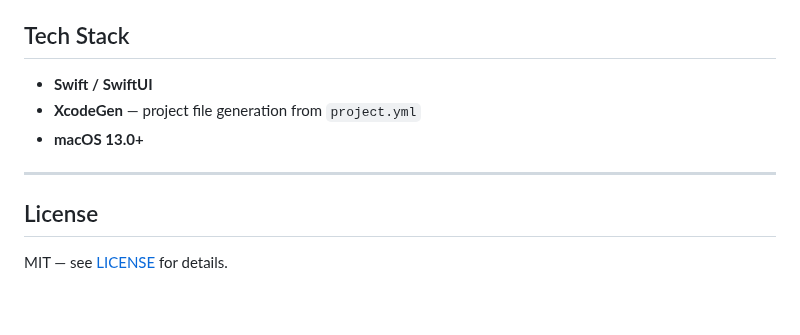
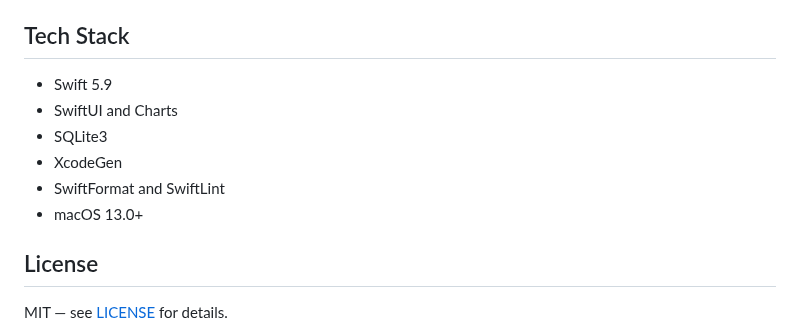
Before and after one commit to choi138/toki, a Markdown page: README.md, the part around one of its changes. GitHub-like rendering; blank space fills up the shorter version.

```diff
--- a/README.md
+++ b/README.md
@@ -135,11 +151,12 @@ build a signed, notarization-ready archive, configure these repository secrets:
 
 ## Tech Stack
 
-- **Swift / SwiftUI**
-- **XcodeGen** — project file generation from `project.yml`
-- **macOS 13.0+**
-
----
+- Swift 5.9
+- SwiftUI and Charts
+- SQLite3
+- XcodeGen
+- SwiftFormat and SwiftLint
+- macOS 13.0+
 
 ## License
 
```
Also changed, not shown: other parts of README.md (+87 -71 lines), Screenshots/screenshot_hourly.png, Screenshots/screenshot_models.png, Screenshots/screenshot_overview.png, Screenshots/screenshot_projects.png (added), Screenshots/screenshot_sources.png, Screenshots/screenshot_time.png.
